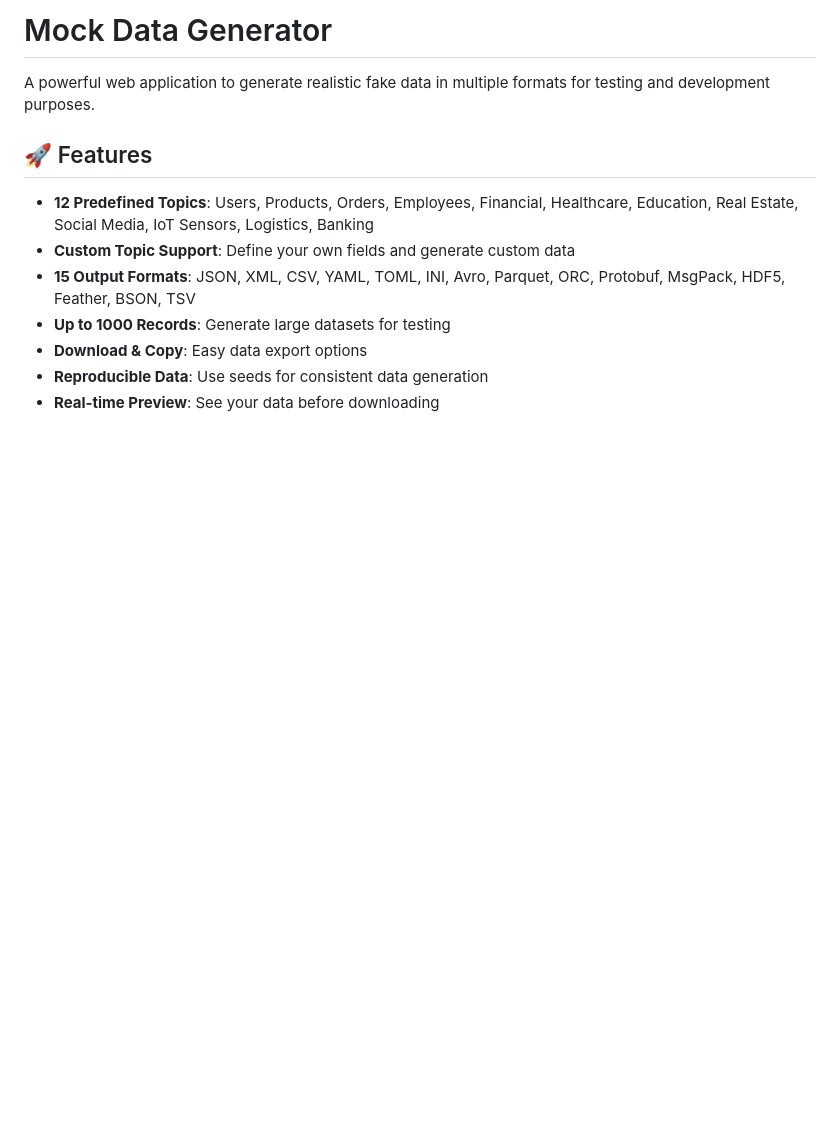
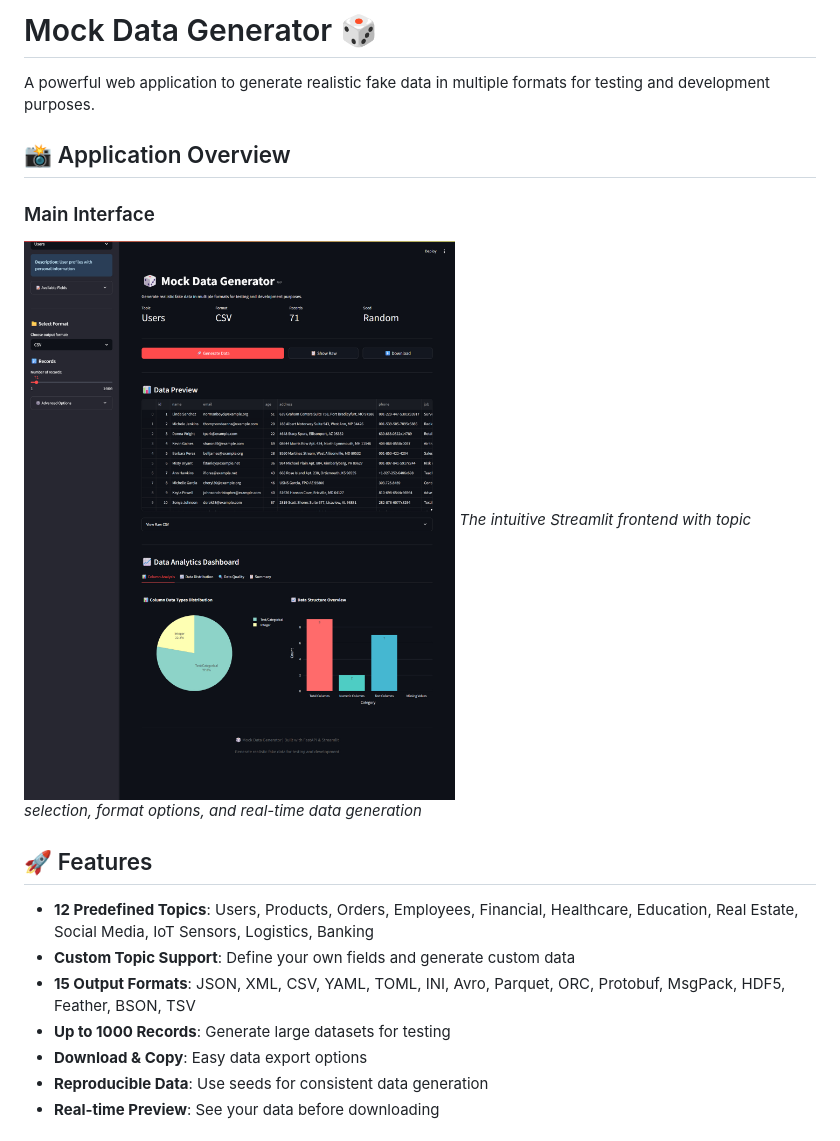
Before and after one commit to chirag876/MockDataGenerator, a Markdown page: README.md, the part around the change printed below. GitHub-like rendering; blank space fills up the shorter version.

```diff
--- a/README.md
+++ b/README.md
@@ -1,6 +1,12 @@
-# Mock Data Generator
+# Mock Data Generator 🎲
 
 A powerful web application to generate realistic fake data in multiple formats for testing and development purposes.
+
+## 📸 Application Overview
+
+### Main Interface
+![Main Interface](screenshots/Main-Interface.jpg)
+*The intuitive Streamlit frontend with topic selection, format options, and real-time data generation*
 
 ## 🚀 Features
 
```
Also changed, not shown: other parts of README.md (+53 -25 lines).
